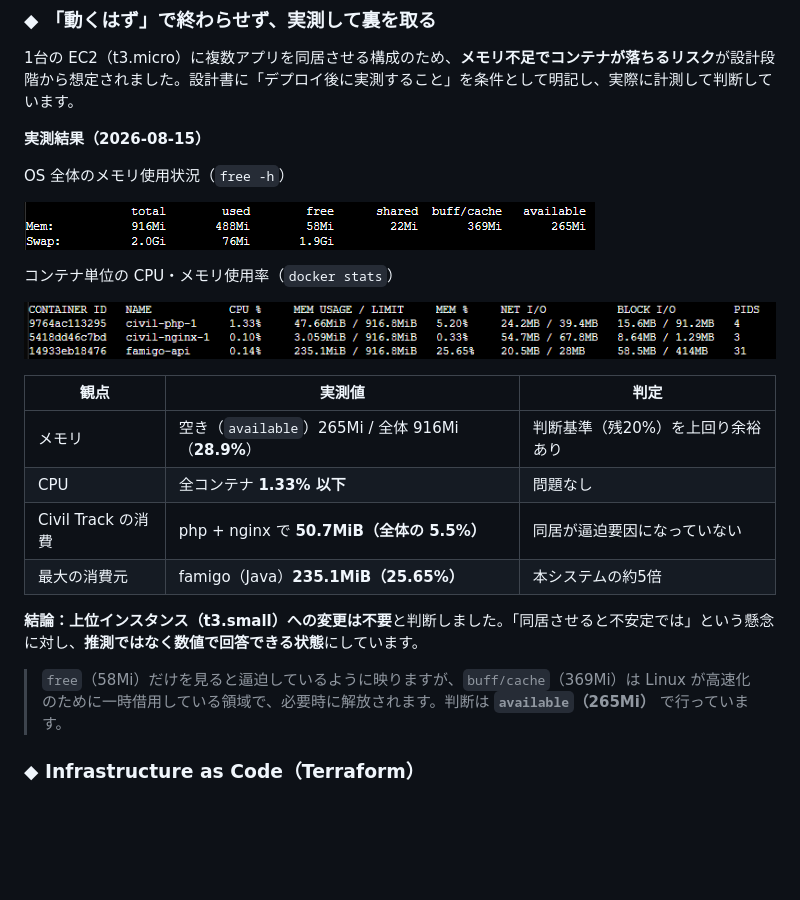
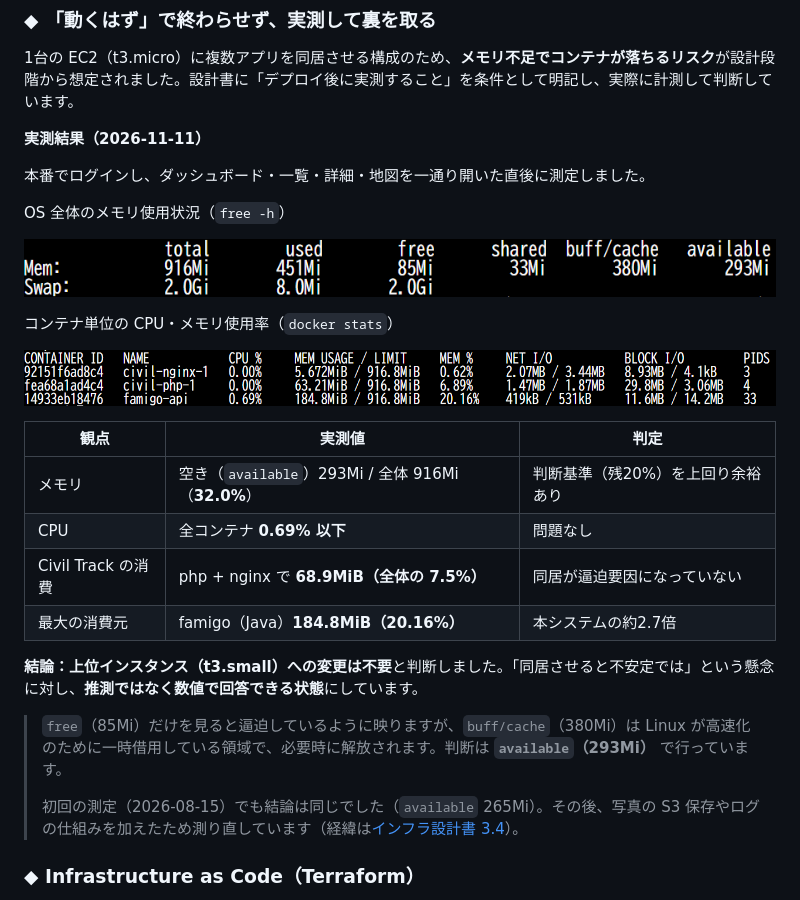
Before and after one commit to tomo-taka108/Civil-Request-Management, a Markdown page: README.md, the part around the change. GitHub-like rendering; pictures changed too: docs/images/ec2-docker-stats.png, docs/images/ec2-free.png; blank space fills up the shorter version.

Commit message:
docs: 本番のメモリ・CPU を測り直した結果に差し替える
8/15 の測定以降に S3 保存やログの仕組みを加えたため、2026-11-11 に測り直した。
available 293Mi（32.0%）で、t3.small への変更は引き続き不要。

Refs #132

Co-Authored-By: Claude Opus 5.5 <noreply@anthropic.com>

```diff
--- a/README.md
+++ b/README.md
@@ -370,7 +370,9 @@ https://github.com/user-attachments/assets/f9b984d4-b3ca-4c5d-8de5-594ce866e6a1
 
 1台の EC2（t3.micro）に複数アプリを同居させる構成のため、**メモリ不足でコンテナが落ちるリスク**が設計段階から想定されました。設計書に「デプロイ後に実測すること」を条件として明記し、実際に計測して判断しています。
 
-**実測結果（2026-08-15）**
+**実測結果（2026-11-11）**
+
+本番でログインし、ダッシュボード・一覧・詳細・地図を一通り開いた直後に測定しました。
 
 OS 全体のメモリ使用状況（`free -h`）
 
@@ -382,14 +384,16 @@ OS 全体のメモリ使用状況（`free -h`）
 
 | 観点 | 実測値 | 判定 |
 |---|---|---|
-| メモリ | 空き（`available`）265Mi / 全体 916Mi（**28.9%**） | 判断基準（残20%）を上回り余裕あり |
-| CPU | 全コンテナ **1.33% 以下** | 問題なし |
-| Civil Track の消費 | php + nginx で **50.7MiB（全体の 5.5%）** | 同居が逼迫要因になっていない |
-| 最大の消費元 | famigo（Java）**235.1MiB（25.65%）** | 本システムの約5倍 |
+| メモリ | 空き（`available`）293Mi / 全体 916Mi（**32.0%**） | 判断基準（残20%）を上回り余裕あり |
+| CPU | 全コンテナ **0.69% 以下** | 問題なし |
+| Civil Track の消費 | php + nginx で **68.9MiB（全体の 7.5%）** | 同居が逼迫要因になっていない |
+| 最大の消費元 | famigo（Java）**184.8MiB（20.16%）** | 本システムの約2.7倍 |
 
 **結論：上位インスタンス（t3.small）への変更は不要**と判断しました。「同居させると不安定では」という懸念に対し、**推測ではなく数値で回答できる状態**にしています。
 
-> `free`（58Mi）だけを見ると逼迫しているように映りますが、`buff/cache`（369Mi）は Linux が高速化のために一時借用している領域で、必要時に解放されます。判断は **`available`（265Mi）** で行っています。
+> `free`（85Mi）だけを見ると逼迫しているように映りますが、`buff/cache`（380Mi）は Linux が高速化のために一時借用している領域で、必要時に解放されます。判断は **`available`（293Mi）** で行っています。
+>
+> 初回の測定（2026-08-15）でも結論は同じでした（`available` 265Mi）。その後、写真の S3 保存やログの仕組みを加えたため測り直しています（経緯は[インフラ設計書 3.4](docs/infrastructure-design.md)）。
 
 ### ◆ Infrastructure as Code（Terraform）
 
```
Also changed, not shown: docs/infrastructure-design.md (+31 -0 lines).
